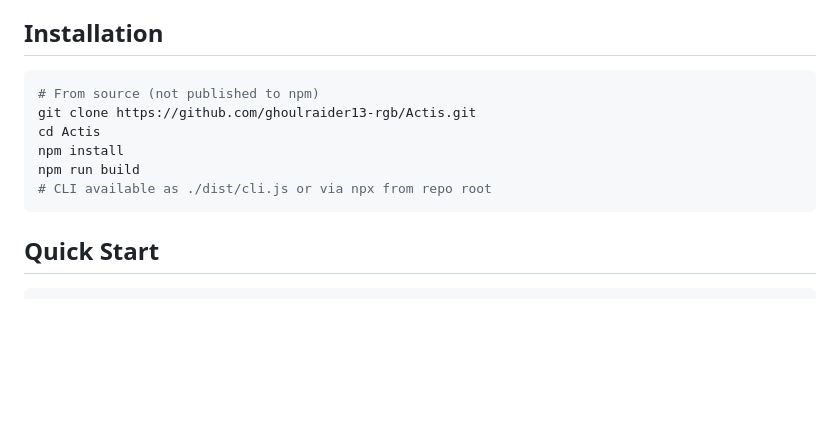
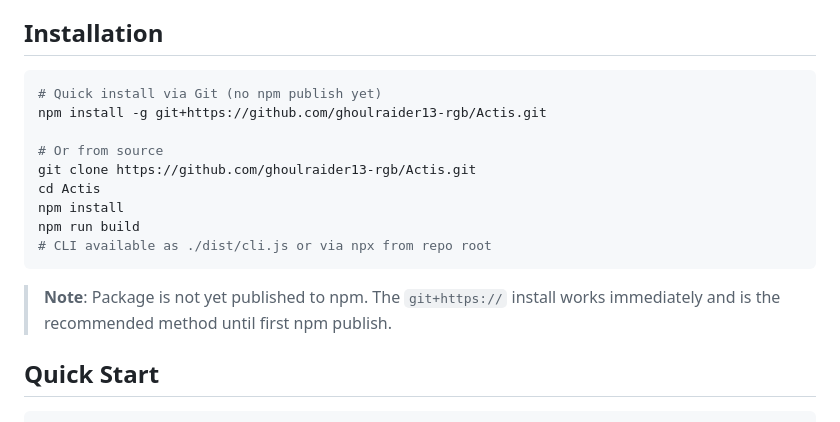
Before and after one commit to ghoulraider13-rgb/Actis, a Markdown page: README.md, the part around the change. Rendered like a GitHub page; blank space fills up the shorter version.

Commit message:
docs: add git install instructions to README
Add npm install -g git+https://... as primary install method
until package is published to npm.

````diff
--- a/README.md
+++ b/README.md
@@ -13,13 +13,18 @@ A filesystem activity tracker that logs every meaningful change (new files, edit
 ## Installation
 
 ```bash
-# From source (not published to npm)
+# Quick install via Git (no npm publish yet)
+npm install -g git+https://github.com/ghoulraider13-rgb/Actis.git
+
+# Or from source
 git clone https://github.com/ghoulraider13-rgb/Actis.git
 cd Actis
 npm install
 npm run build
 # CLI available as ./dist/cli.js or via npx from repo root
 ```
+
+> **Note**: Package is not yet published to npm. The `git+https://` install works immediately and is the recommended method until first npm publish.
 
 ## Quick Start
 
````
